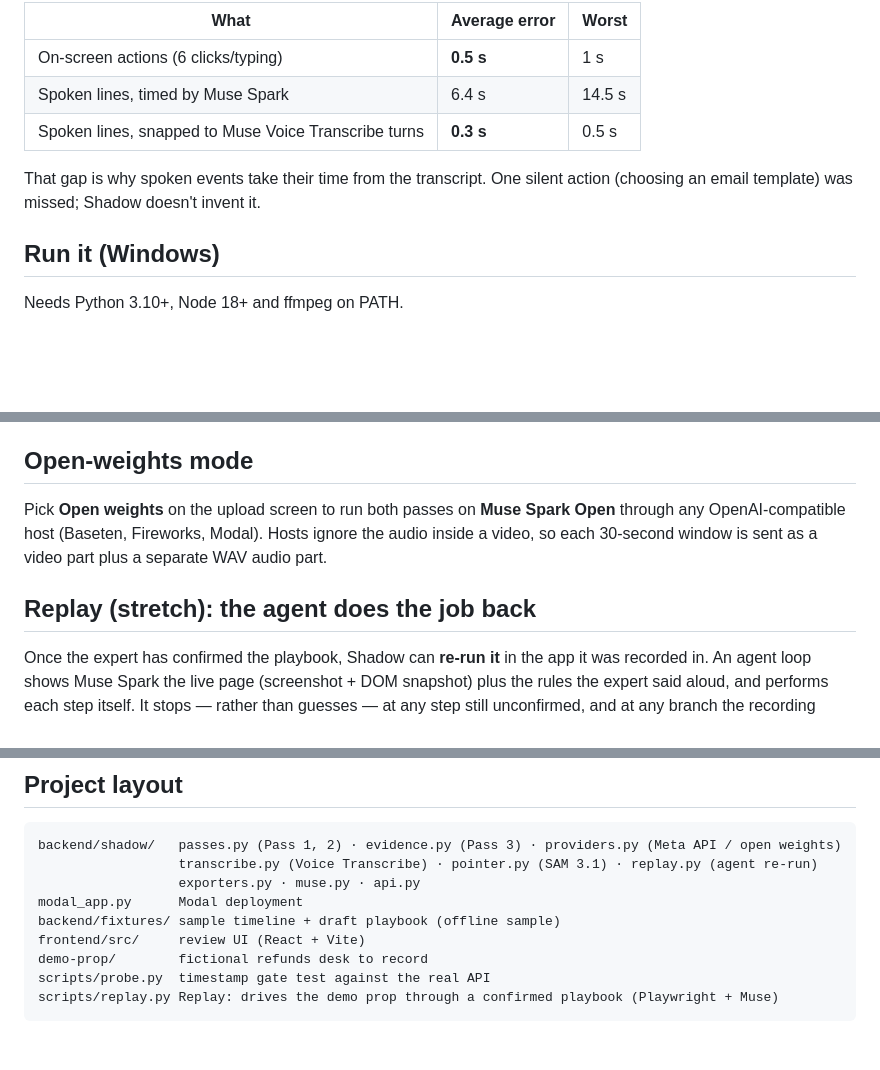
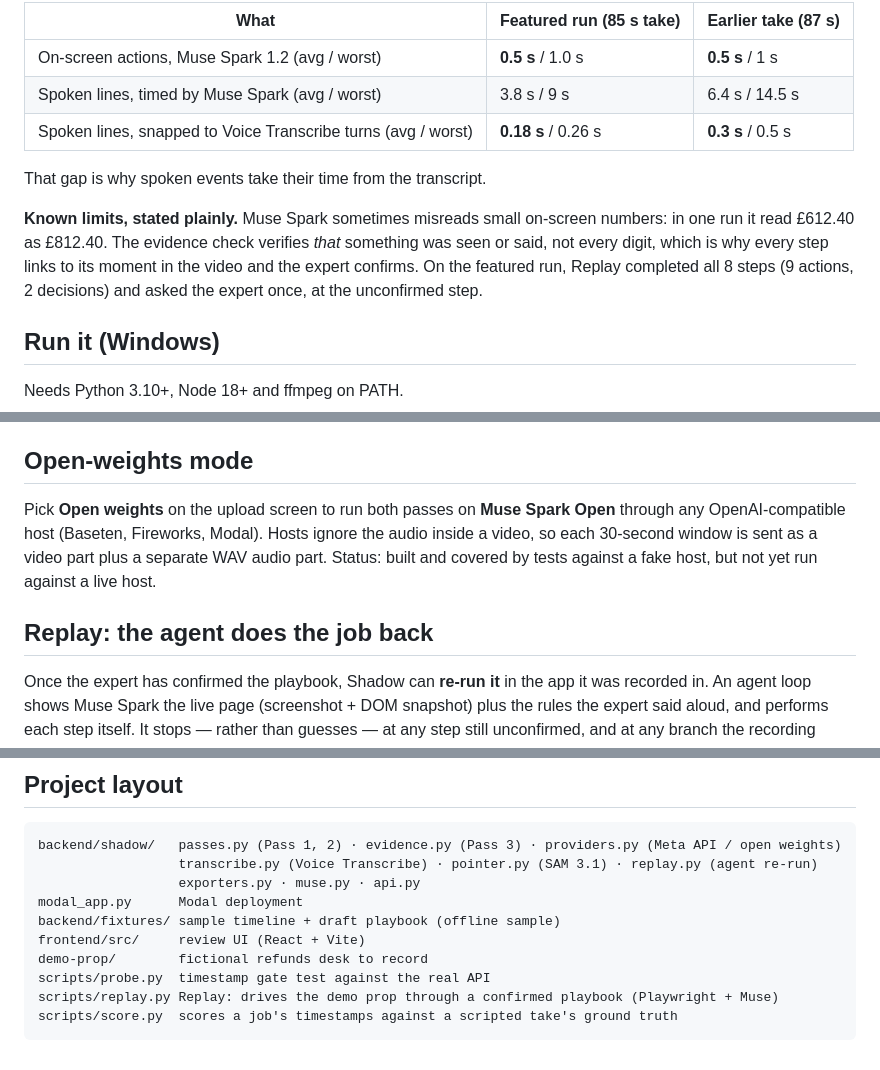
Before and after one commit to mukeshkbj/shadow, a Markdown page: README.md, 3 parts joined by grey strips. GitHub-like rendering; blank space fills up the shorter version.

````diff
--- a/README.md
+++ b/README.md
@@ -21,11 +32,13 @@ We scripted a recording of the demo app with known timings (`recordings/take-syn
 
-| What | Average error | Worst |
+| What | Featured run (85 s take) | Earlier take (87 s) |
 |---|---|---|
-| On-screen actions (6 clicks/typing) | **0.5 s** | 1 s |
-| Spoken lines, timed by Muse Spark | 6.4 s | 14.5 s |
-| Spoken lines, snapped to Muse Voice Transcribe turns | **0.3 s** | 0.5 s |
+| On-screen actions, Muse Spark 1.2 (avg / worst) | **0.5 s** / 1.0 s | **0.5 s** / 1 s |
+| Spoken lines, timed by Muse Spark (avg / worst) | 3.8 s / 9 s | 6.4 s / 14.5 s |
+| Spoken lines, snapped to Voice Transcribe turns (avg / worst) | **0.18 s** / 0.26 s | **0.3 s** / 0.5 s |
 
-That gap is why spoken events take their time from the transcript. One silent action (choosing an email template) was missed; Shadow doesn't invent it.
+That gap is why spoken events take their time from the transcript.
+
+**Known limits, stated plainly.** Muse Spark sometimes misreads small on-screen numbers: in one run it read £612.40 as £812.40. The evidence check verifies *that* something was seen or said, not every digit, which is why every step links to its moment in the video and the expert confirms. On the featured run, Replay completed all 8 steps (9 actions, 2 decisions) and asked the expert once, at the unconfirmed step.
 
 ## Run it (Windows)
 Needs Python 3.10+, Node 18+ and ffmpeg on PATH.
@@ -68,9 +81,9 @@ cd backend; python -m pytest -q
 Includes a full pipeline run against a fake Meta API with a generated video, which checks windowing, timestamp offsets and the evidence rules.
 
 ## Open-weights mode
-Pick **Open weights** on the upload screen to run both passes on **Muse Spark Open** through any OpenAI-compatible host (Baseten, Fireworks, Modal). Hosts ignore the audio inside a video, so each 30-second window is sent as a video part plus a separate WAV audio part.
+Pick **Open weights** on the upload screen to run both passes on **Muse Spark Open** through any OpenAI-compatible host (Baseten, Fireworks, Modal). Hosts ignore the audio inside a video, so each 30-second window is sent as a video part plus a separate WAV audio part. Status: built and covered by tests against a fake host, but not yet run against a live host.
 
-## Replay (stretch): the agent does the job back
+## Replay: the agent does the job back
 Once the expert has confirmed the playbook, Shadow can **re-run it** in the app it was recorded in.
 An agent loop shows Muse Spark the live page (screenshot + DOM snapshot) plus the rules the expert
 said aloud, and performs each step itself. It stops — rather than guesses — at any step still
@@ -106,4 +119,5 @@ frontend/src/     review UI (React + Vite)
 demo-prop/        fictional refunds desk to record
 scripts/probe.py  timestamp gate test against the real API
 scripts/replay.py Replay: drives the demo prop through a confirmed playbook (Playwright + Muse)
+scripts/score.py  scores a job's timestamps against a scripted take's ground truth
 ```
````
Also changed, not shown: other parts of README.md (+24 -13 lines), docs/conflict.jpg (added), docs/evidence.jpg (added), docs/home.jpg (added), docs/replay.jpg (added), 4 other files.
